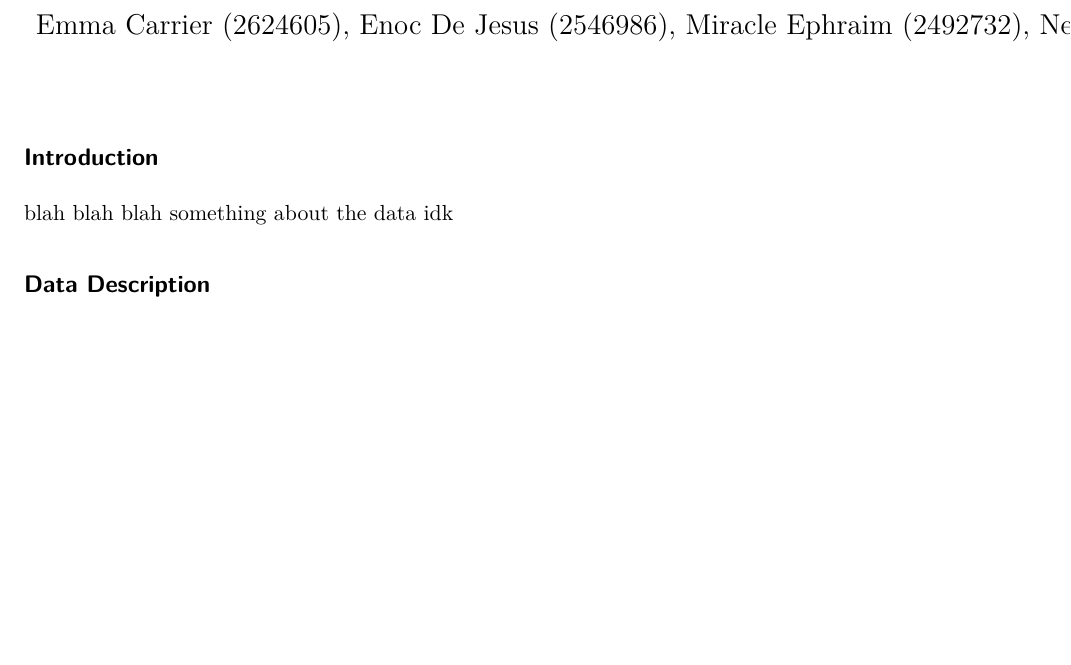
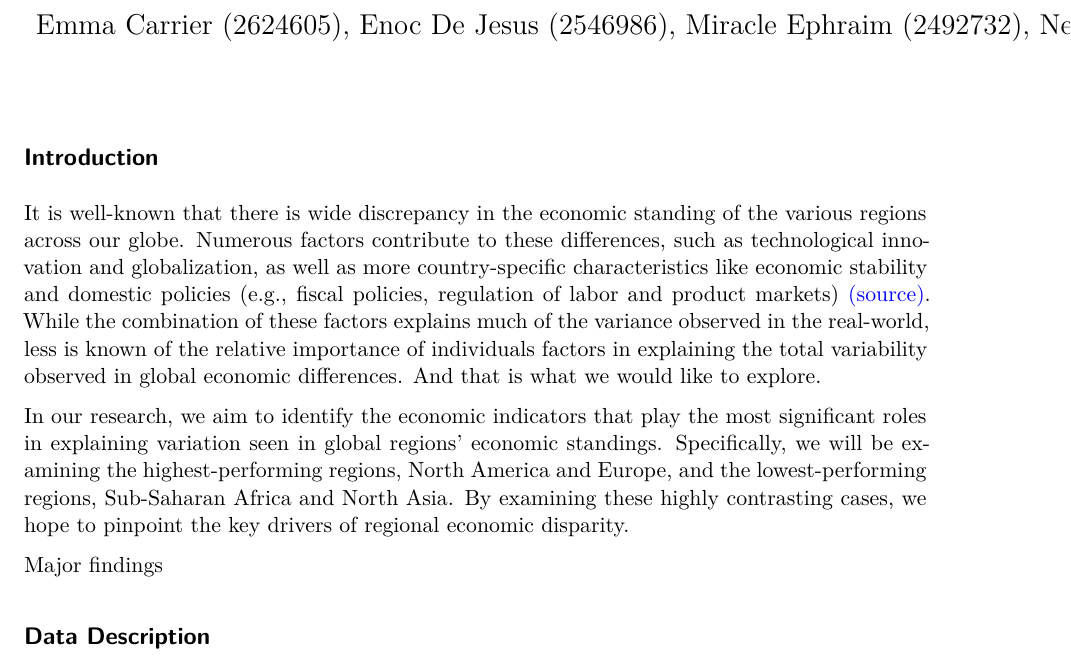
Before and after one commit to emmacarr23/qtm350_group5, a Quarto document (scripts/report/report.qmd): part of the page, cut so that both start at the same text, the shorter picture padded with empty space. Rendered offline with R 4.5, knitr and Pandoc in place of Quarto, then LaTeX, with nearby package versions.

Commit message:
pushing introduction

```diff
--- a/scripts/report/report.qmd
+++ b/scripts/report/report.qmd
@@ -7,7 +7,11 @@ output:
 ---
 
 ## Introduction
-blah blah blah something about the data idk
+It is well-known that there is wide discrepancy in the economic standing of the various regions across our globe. Numerous factors contribute to these differences, such as technological innovation and globalization, as well as more country-specific characteristics like economic stability and domestic policies (e.g., fiscal policies, regulation of labor and product markets) [(source)](https://www.imf.org/en/Topics/Inequality/introduction-to-inequality#:~:text=Global%20factors%2C%20such%20as%20technological,Card%20and%20DiNardo%2C%202002). While the combination of these factors explains much of the variance observed in the real-world, less is known of the relative importance of individuals factors in explaining the total variability observed in global economic differences. And that is what we would like to explore.
+
+In our research, we aim to identify the economic indicators that play the most significant roles in explaining variation seen in global regions' economic standings. Specifically, we will be examining the highest-performing regions, North America and Europe, and the lowest-performing regions, Sub-Saharan Africa and North Asia. By examining these highly contrasting cases, we hope to pinpoint the key drivers of regional economic disparity.
+
+Major findings
 
 ## Data Description
 
```
